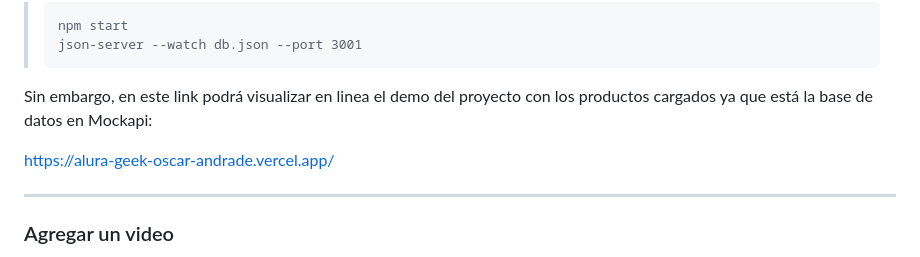
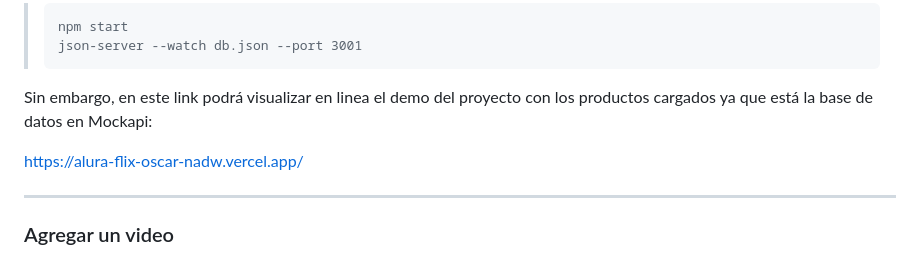
Before and after one commit to OscarE1830/alura-flix-oscar, a Markdown page: README.md, the part around the change. Drawn GitHub-style.

```diff
--- a/README.md
+++ b/README.md
@@ -26,7 +26,7 @@ Para cargar el proyecto de react y la base de datos de json-server de manera loc
 
 Sin embargo, en este link podrá visualizar en linea el demo del proyecto con los productos cargados ya que está la base de datos en Mockapi:
 
-https://alura-geek-oscar-andrade.vercel.app/
+https://alura-flix-oscar-nadw.vercel.app/
 
 ---
 ### Agregar un video
```
